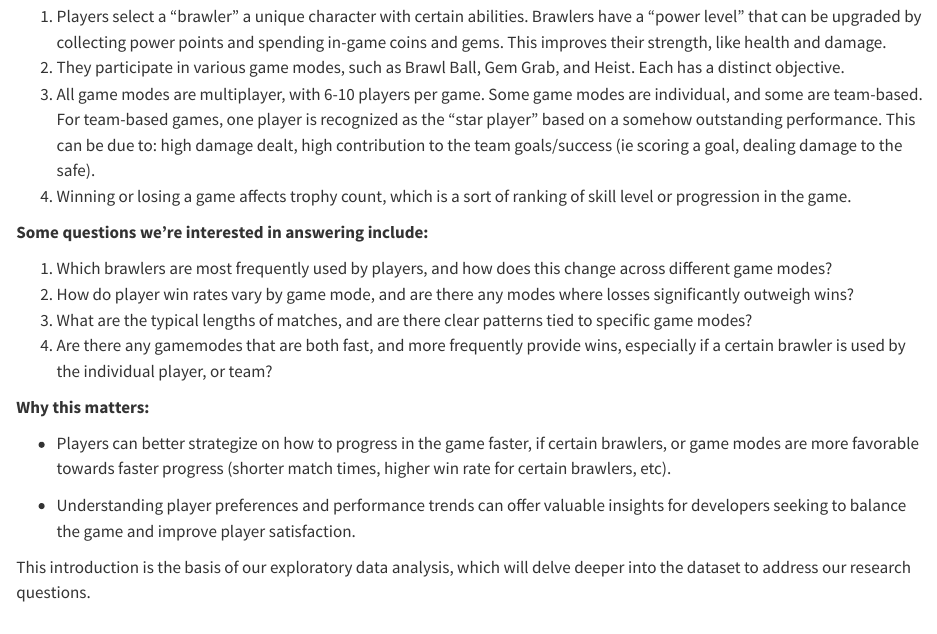
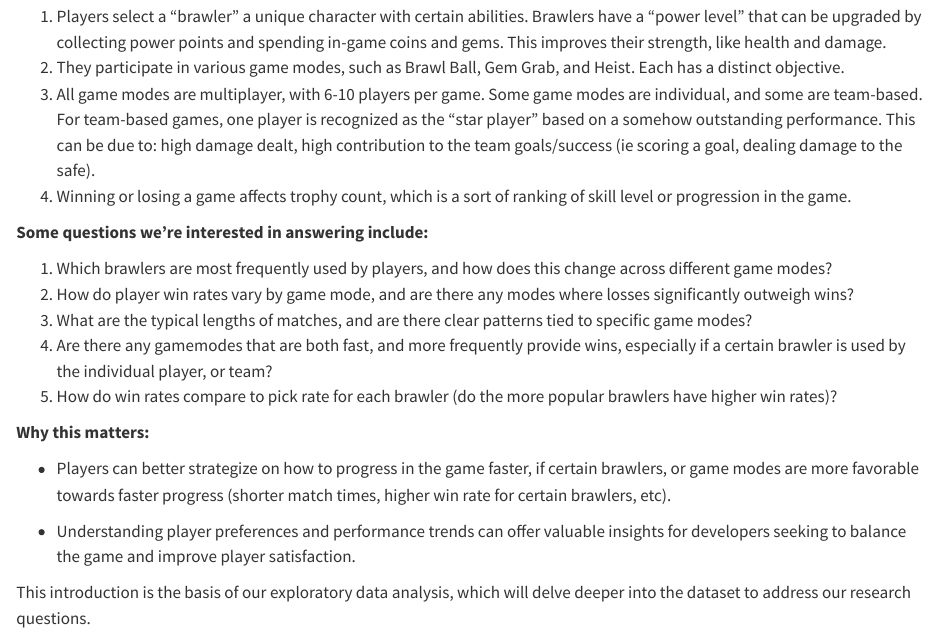
Before and after one commit to Rohan3921/brawlstarsanalysis, a Quarto document (index.qmd): the page in a window 1100 px wide, from 310 px down. Rendered offline with R 4.5, knitr and Pandoc in place of Quarto, with nearby package versions.

Commit message:
updated introduction

```diff
--- a/index.qmd
+++ b/index.qmd
@@ -24,6 +24,7 @@
 2.  How do player win rates vary by game mode, and are there any modes where losses significantly outweigh wins?
 3.  What are the typical lengths of matches, and are there clear patterns tied to specific game modes?
 4.  Are there any gamemodes that are both fast, and more frequently provide wins, especially if a certain brawler is used by the individual player, or team?
+5.  How do win rates compare to pick rate for each brawler (do the more popular brawlers have higher win rates)?
 
 **Why this matters:**
 
```
Also changed, not shown: 1 other file.
